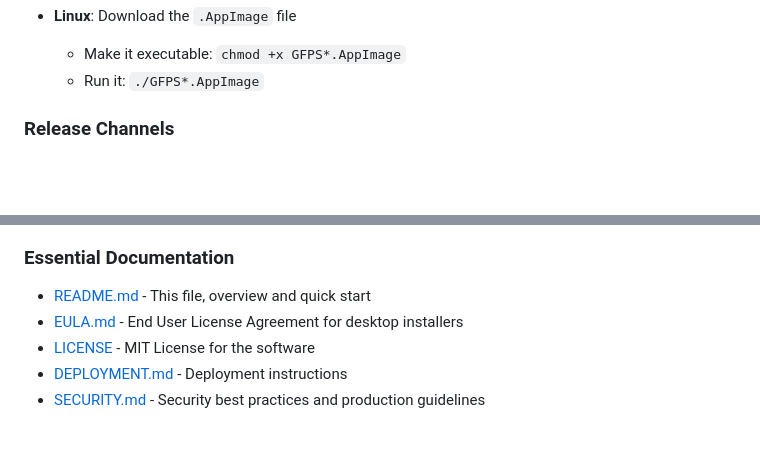
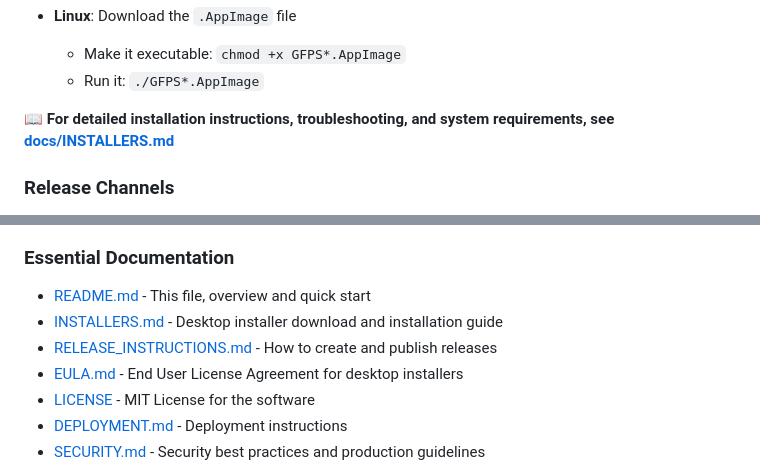
Before and after one commit to Tsoympet/G.F.P.S-Global-Football-Probability-System, a Markdown page: README.md, 2 parts joined by grey strips. Rendered like a GitHub page; blank space fills up the shorter version.

```diff
--- a/README.md
+++ b/README.md
@@ -103,6 +103,8 @@ Download the latest desktop application installers from the [GitHub Releases pag
 - **Linux**: Download the `.AppImage` file
   - Make it executable: `chmod +x GFPS*.AppImage`
   - Run it: `./GFPS*.AppImage`
+
+📖 **For detailed installation instructions, troubleshooting, and system requirements, see [docs/INSTALLERS.md](docs/INSTALLERS.md)**
 
 ### Release Channels
 
@@ -321,6 +323,8 @@ Comprehensive documentation is available in the `docs/` directory. See [docs/REA
 
 ### Essential Documentation
 - [README.md](README.md) - This file, overview and quick start
+- [INSTALLERS.md](docs/INSTALLERS.md) - Desktop installer download and installation guide
+- [RELEASE_INSTRUCTIONS.md](RELEASE_INSTRUCTIONS.md) - How to create and publish releases
 - [EULA.md](EULA.md) - End User License Agreement for desktop installers
 - [LICENSE](LICENSE) - MIT License for the software
 - [DEPLOYMENT.md](docs/DEPLOYMENT.md) - Deployment instructions
```
Also changed, not shown: docs/INSTALLERS.md (added, +219 -0 lines).
